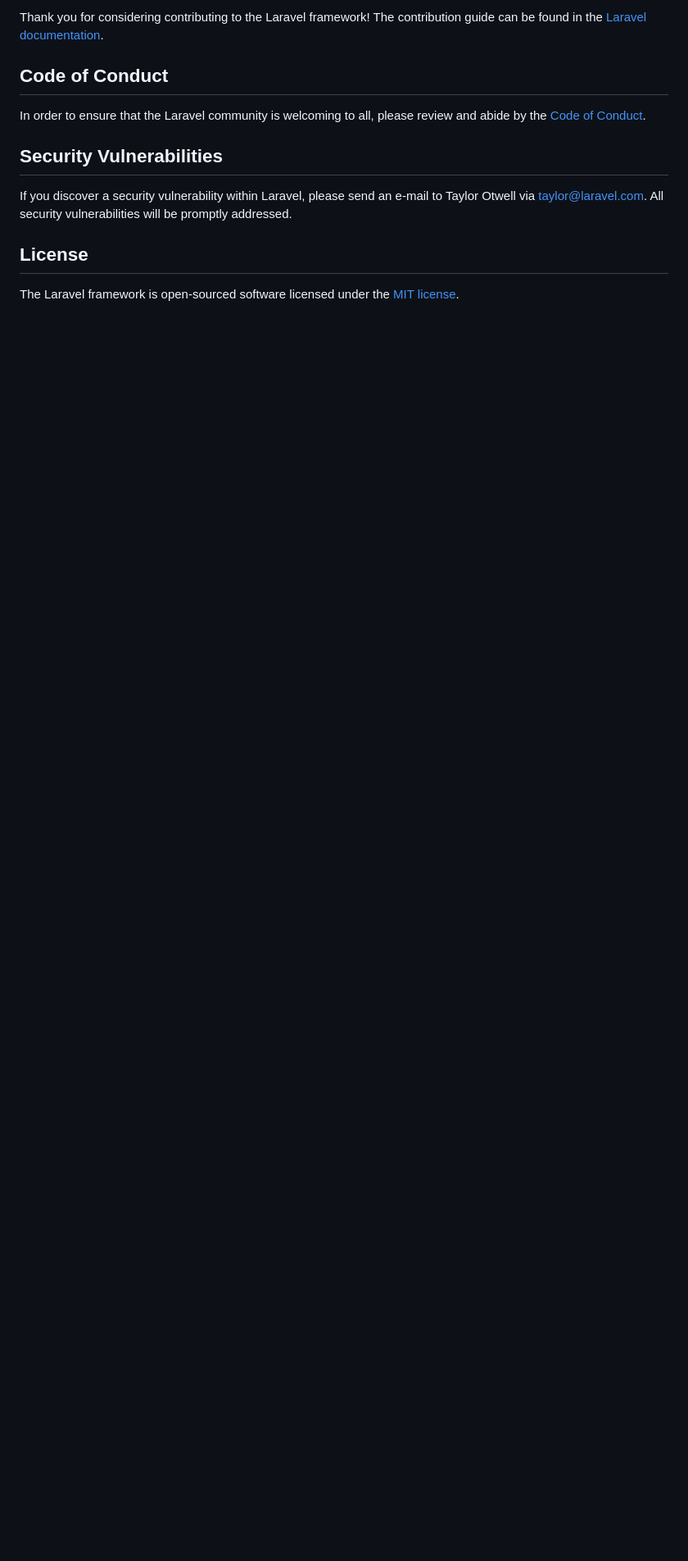
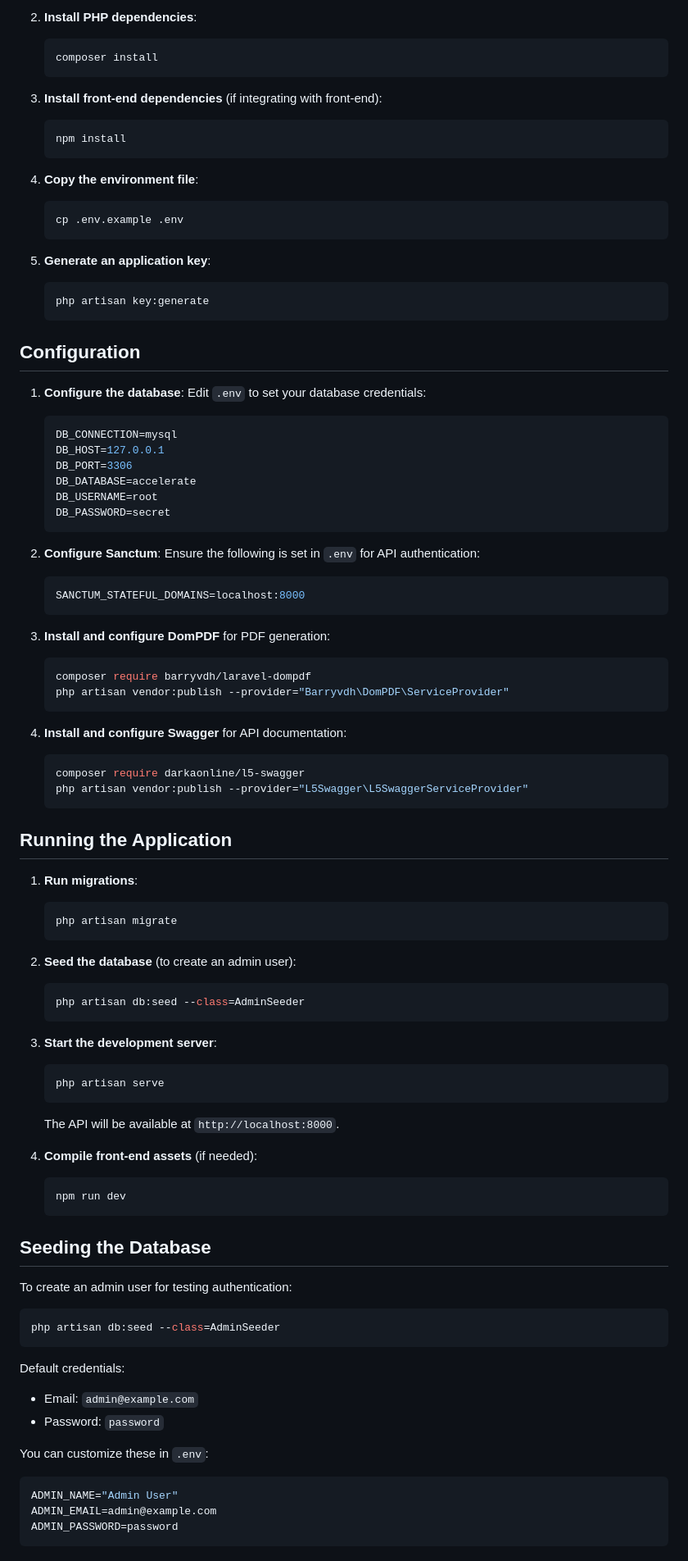
Before and after one commit to djamioufadebi/accelerate_api, a Markdown page: README.md, the part around the change printed below. Shown: that part at 82% size. Drawn GitHub-style; blank space fills up the shorter version.

````diff
--- a/README.md
+++ b/README.md
@@ -48,14 +73,89 @@ We would like to extend our thanks to the following sponsors for funding Laravel
 
-Thank you for considering contributing to the Laravel framework! The contribution guide can be found in the [Laravel documentation](https://laravel.com/docs/contributions).
+2. **Install PHP dependencies**:
+   ```bash
+   composer install
+   ```
 
-## Code of Conduct
+3. **Install front-end dependencies** (if integrating with front-end):
+   ```bash
+   npm install
+   ```
 
-In order to ensure that the Laravel community is welcoming to all, please review and abide by the [Code of Conduct](https://laravel.com/docs/contributions#code-of-conduct).
+4. **Copy the environment file**:
+   ```bash
+   cp .env.example .env
+   ```
 
-## Security Vulnerabilities
+5. **Generate an application key**:
+   ```bash
+   php artisan key:generate
+   ```
 
-If you discover a security vulnerability within Laravel, please send an e-mail to Taylor Otwell via [taylor@laravel.com](mailto:taylor@laravel.com). All security vulnerabilities will be promptly addressed.
+## Configuration
+1. **Configure the database**:
+   Edit `.env` to set your database credentials:
+   ```env
+   DB_CONNECTION=mysql
+   DB_HOST=127.0.0.1
+   DB_PORT=3306
+   DB_DATABASE=accelerate
+   DB_USERNAME=root
+   DB_PASSWORD=secret
+   ```
 
-## License
+2. **Configure Sanctum**:
+   Ensure the following is set in `.env` for API authentication:
+   ```env
+   SANCTUM_STATEFUL_DOMAINS=localhost:8000
+   ```
 
-The Laravel framework is open-sourced software licensed under the [MIT license](https://opensource.org/licenses/MIT).
+3. **Install and configure DomPDF** for PDF generation:
+   ```bash
+   composer require barryvdh/laravel-dompdf
+   php artisan vendor:publish --provider="Barryvdh\DomPDF\ServiceProvider"
+   ```
+
+4. **Install and configure Swagger** for API documentation:
+   ```bash
+   composer require darkaonline/l5-swagger
+   php artisan vendor:publish --provider="L5Swagger\L5SwaggerServiceProvider"
+   ```
+
+## Running the Application
+1. **Run migrations**:
+   ```bash
+   php artisan migrate
+   ```
+
+2. **Seed the database** (to create an admin user):
+   ```bash
+   php artisan db:seed --class=AdminSeeder
+   ```
+
+3. **Start the development server**:
+   ```bash
+   php artisan serve
+   ```
+   The API will be available at `http://localhost:8000`.
+
+4. **Compile front-end assets** (if needed):
+   ```bash
+   npm run dev
+   ```
+
+## Seeding the Database
+To create an admin user for testing authentication:
+```bash
+php artisan db:seed --class=AdminSeeder
+```
+Default credentials:
+- Email: `admin@example.com`
+- Password: `password`
+
+You can customize these in `.env`:
+```env
+ADMIN_NAME="Admin User"
+ADMIN_EMAIL=admin@example.com
+ADMIN_PASSWORD=password
+```
+
````
Also changed, not shown: other parts of README.md (+89 -33 lines).
